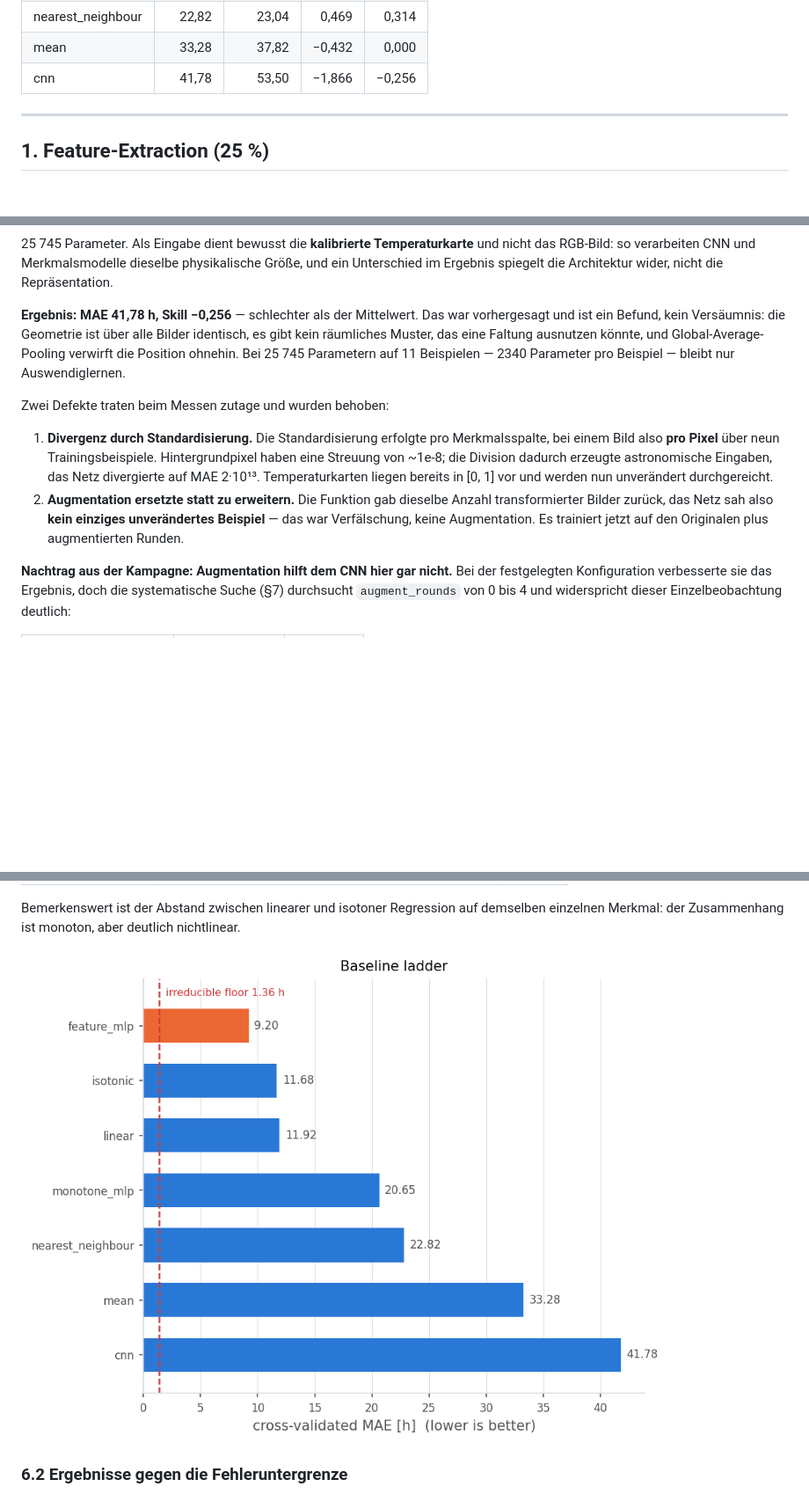
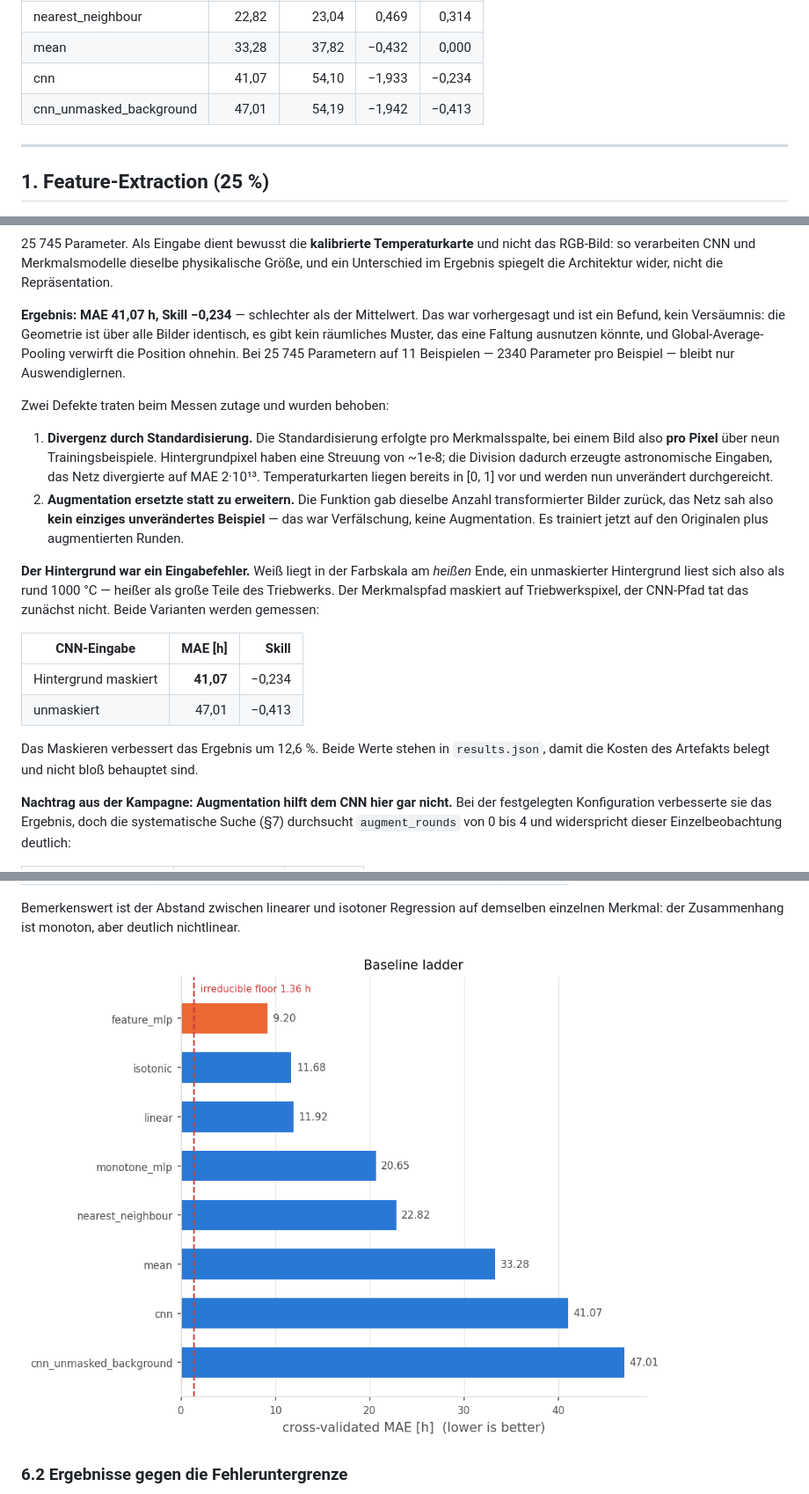
Before and after one commit to Cl3mi/master_deep-learning, a Markdown page: BERICHT.md, 3 parts joined by grey strips. Shown at 88% size. GitHub-like rendering; pictures changed too: reports/figures/ladder.png; blank space fills up the shorter version.

```diff
--- a/BERICHT.md
+++ b/BERICHT.md
@@ -34,7 +34,8 @@ Physik ausnutzt.
 | monotone_mlp | 20,65 | 24,54 | 0,397 | 0,379 |
 | nearest_neighbour | 22,82 | 23,04 | 0,469 | 0,314 |
 | mean | 33,28 | 37,82 | −0,432 | 0,000 |
-| cnn | 41,78 | 53,50 | −1,866 | −0,256 |
+| cnn | 41,07 | 54,10 | −1,933 | −0,234 |
+| cnn_unmasked_background | 47,01 | 54,19 | −1,942 | −0,413 |
 
 ---
 
@@ -204,7 +205,7 @@ statt still falsche Ergebnisse zu liefern.
 das RGB-Bild: so verarbeiten CNN und Merkmalsmodelle dieselbe physikalische Größe, und ein
 Unterschied im Ergebnis spiegelt die Architektur wider, nicht die Repräsentation.
 
-**Ergebnis: MAE 41,78 h, Skill −0,256** — schlechter als der Mittelwert. Das war
+**Ergebnis: MAE 41,07 h, Skill −0,234** — schlechter als der Mittelwert. Das war
 vorhergesagt und ist ein Befund, kein Versäumnis: die Geometrie ist über alle Bilder
 identisch, es gibt kein räumliches Muster, das eine Faltung ausnutzen könnte, und
 Global-Average-Pooling verwirft die Position ohnehin. Bei 25 745 Parametern auf 11
@@ -221,6 +222,19 @@ Zwei Defekte traten beim Messen zutage und wurden behoben:
    transformierter Bilder zurück, das Netz sah also **kein einziges unverändertes
    Beispiel** — das war Verfälschung, keine Augmentation. Es trainiert jetzt auf den
    Originalen plus augmentierten Runden.
+
+**Der Hintergrund war ein Eingabefehler.** Weiß liegt in der Farbskala am *heißen* Ende,
+ein unmaskierter Hintergrund liest sich also als rund 1000 °C — heißer als große Teile des
+Triebwerks. Der Merkmalspfad maskiert auf Triebwerkspixel, der CNN-Pfad tat das zunächst
+nicht. Beide Varianten werden gemessen:
+
+| CNN-Eingabe | MAE [h] | Skill |
+|---|---:|---:|
+| Hintergrund maskiert | **41,07** | −0,234 |
+| unmaskiert | 47,01 | −0,413 |
+
+Das Maskieren verbessert das Ergebnis um 12,6 %. Beide Werte stehen in `results.json`,
+damit die Kosten des Artefakts belegt und nicht bloß behauptet sind.
 
 **Nachtrag aus der Kampagne: Augmentation hilft dem CNN hier gar nicht.** Bei der
 festgelegten Konfiguration verbesserte sie das Ergebnis, doch die systematische Suche
```
Also changed, not shown: other parts of BERICHT.md (+28 -3 lines), README.md (+5 -4 lines), reports/figures/occlusion.png (added), 5 other files.
